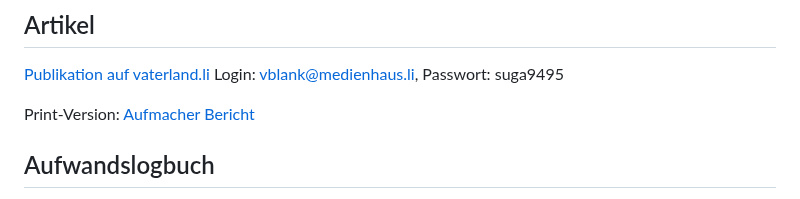
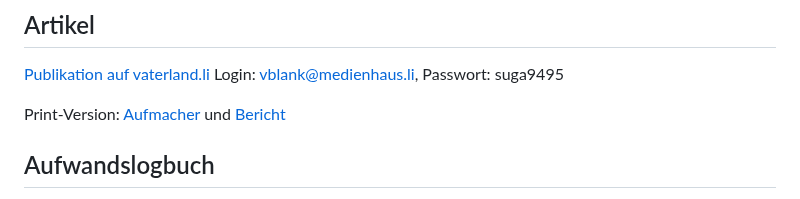
Before and after one commit to ValeskaBlank/Valeskas-Repo, a Markdown page: Abschlussarbeit CAS/README.md, the part around the change. Drawn GitHub-style.

```diff
--- a/Abschlussarbeit CAS/README.md
+++ b/Abschlussarbeit CAS/README.md
@@ -47,7 +47,7 @@ Zur Kontrolle wurden die Berechnungen nochmals in Excel wiederholt.
 Login: vblank@medienhaus.li, Passwort: suga9495
 
 Print-Version:
-[Aufmacher](https://github.com/ValeskaBlank/Valeskas-Repo/blob/main/Abschlussarbeit%20CAS/Aufmacher.pdf)
+[Aufmacher](https://github.com/ValeskaBlank/Valeskas-Repo/blob/main/Abschlussarbeit%20CAS/Aufmacher.pdf) und
 [Bericht](https://github.com/ValeskaBlank/Valeskas-Repo/blob/main/Abschlussarbeit%20CAS/Bericht.pdf)
 
 ## Aufwandslogbuch
```
